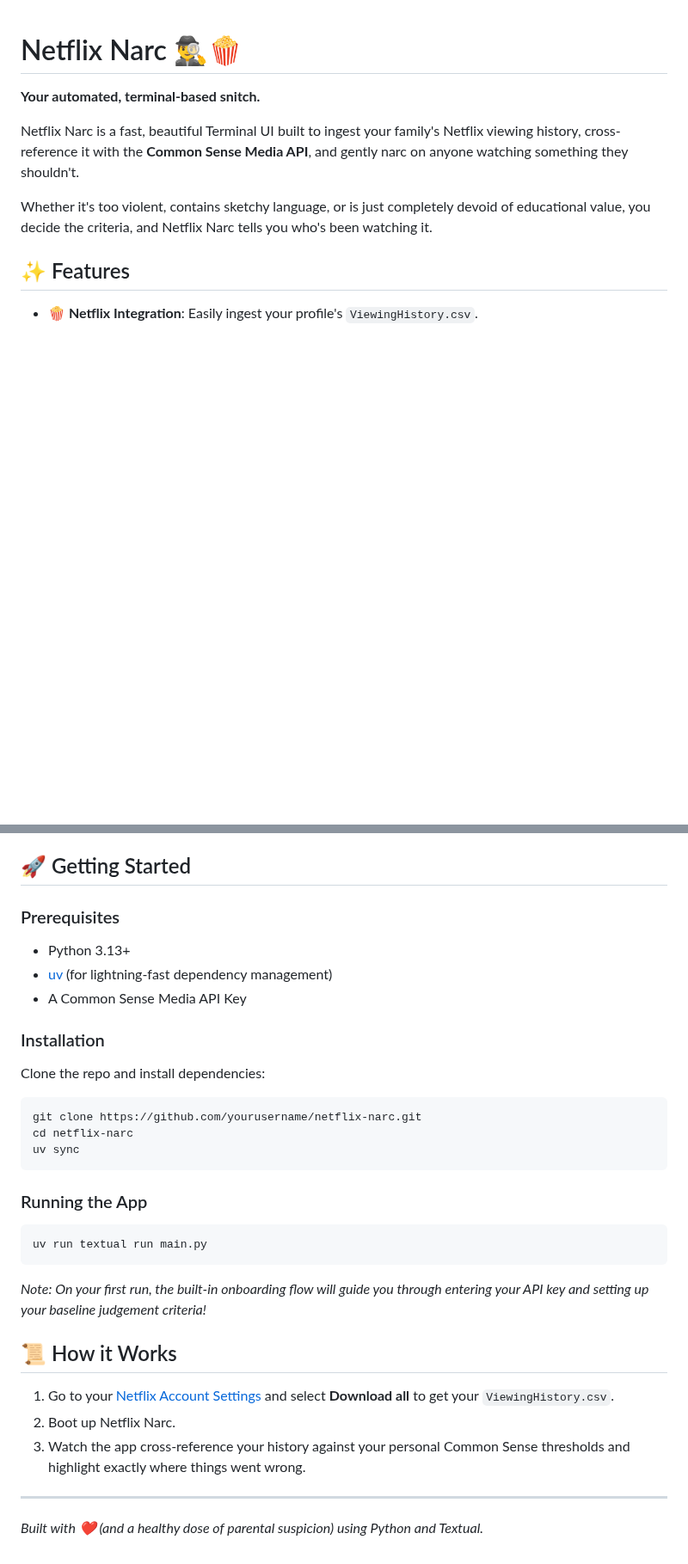
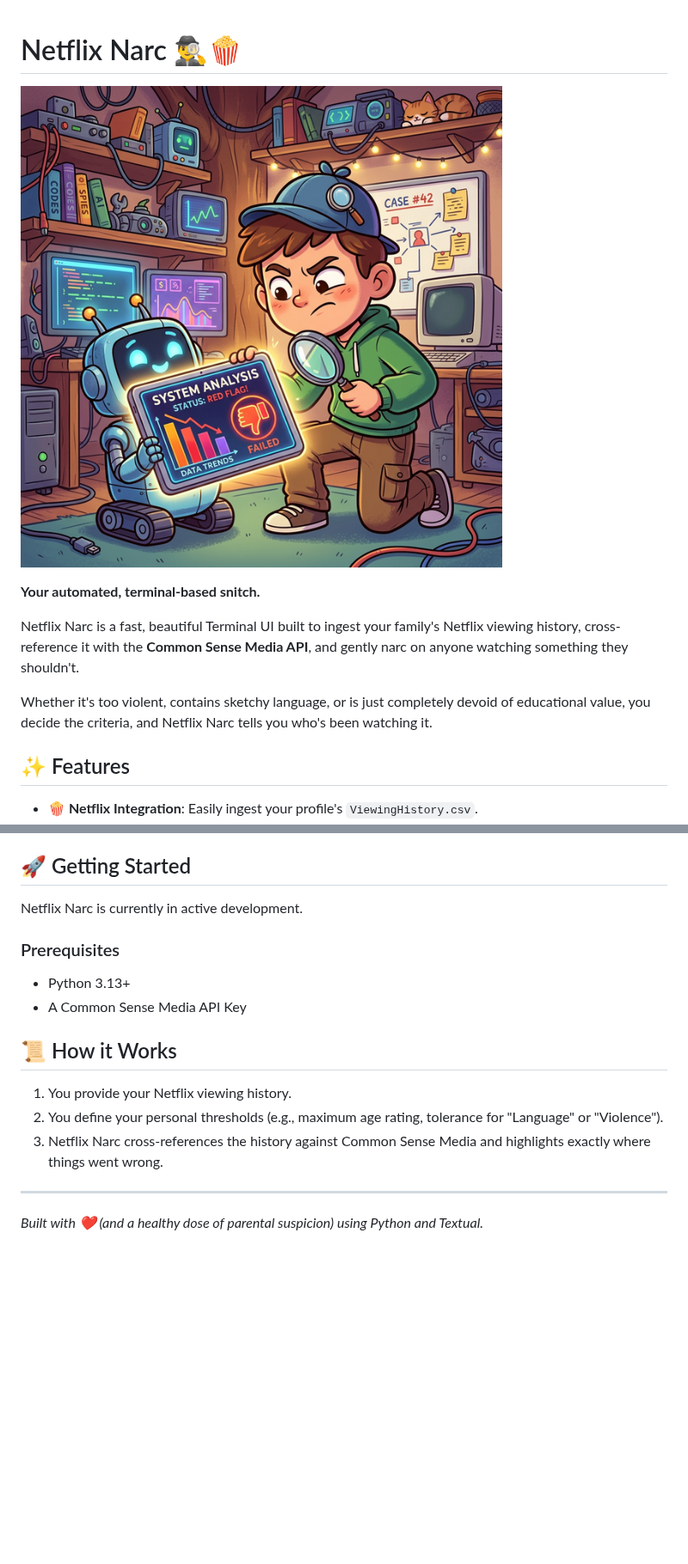
Before and after one commit to Kilo59/netflix-narc, a Markdown page: README.md, 2 parts joined by grey strips. Shown at 86% size. GitHub-like rendering; pictures changed too: assets/hero.png (added); blank space fills up the shorter version.

````diff
--- a/README.md
+++ b/README.md
@@ -1,4 +1,6 @@
 # Netflix Narc 🕵️‍♂️🍿
+
+![Netflix Narc Hero Art](./assets/hero.png)
 
 **Your automated, terminal-based snitch.**
 
@@ -16,32 +18,16 @@ Whether it's too violent, contains sketchy language, or is just completely devoi
 
 ## 🚀 Getting Started
 
+Netflix Narc is currently in active development.
+
 ### Prerequisites
 - Python 3.13+
-- [uv](https://github.com/astral-sh/uv) (for lightning-fast dependency management)
 - A Common Sense Media API Key
 
-### Installation
-
-Clone the repo and install dependencies:
-```bash
-git clone https://github.com/yourusername/netflix-narc.git
-cd netflix-narc
-uv sync
-```
-
-### Running the App
-
-```bash
-uv run textual run main.py
-```
-
-*Note: On your first run, the built-in onboarding flow will guide you through entering your API key and setting up your baseline judgement criteria!*
-
 ## 📜 How it Works
-1. Go to your [Netflix Account Settings](https://www.netflix.com/settings/viewing-history) and select **Download all** to get your `ViewingHistory.csv`.
-2. Boot up Netflix Narc.
-3. Watch the app cross-reference your history against your personal Common Sense thresholds and highlight exactly where things went wrong.
+1. You provide your Netflix viewing history.
+2. You define your personal thresholds (e.g., maximum age rating, tolerance for "Language" or "Violence").
+3. Netflix Narc cross-references the history against Common Sense Media and highlights exactly where things went wrong.
 
 ---
 
````
